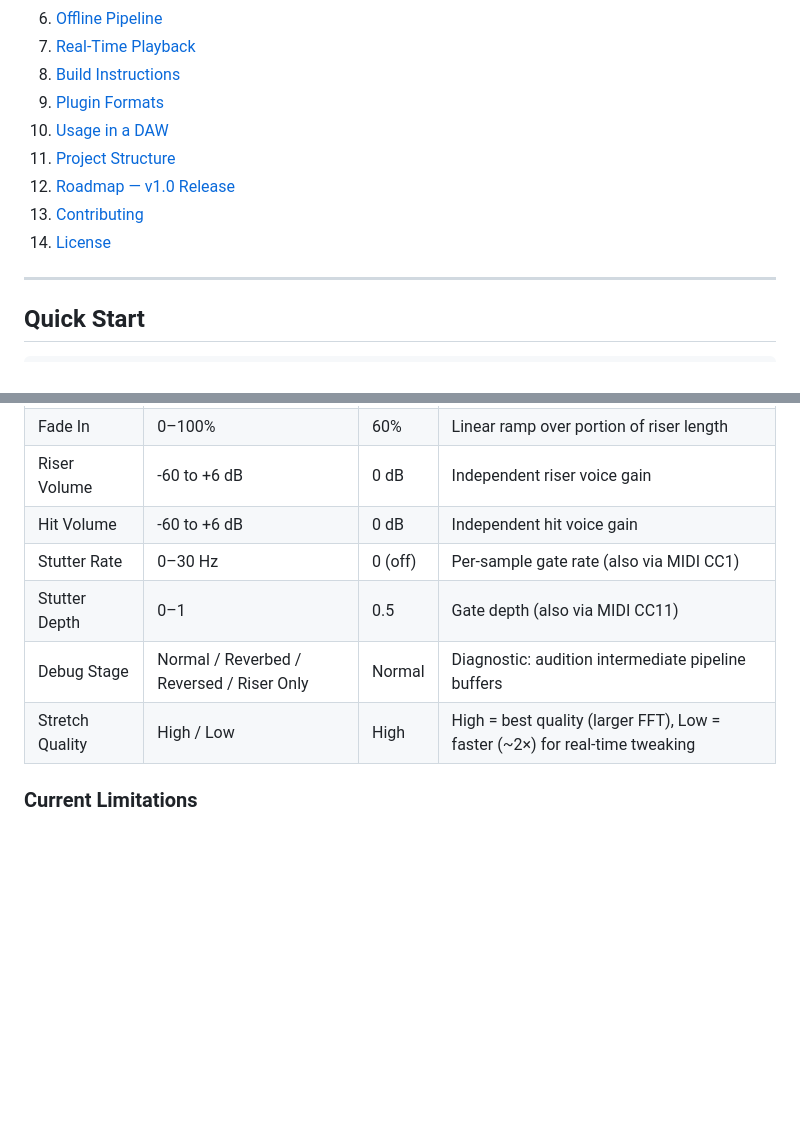
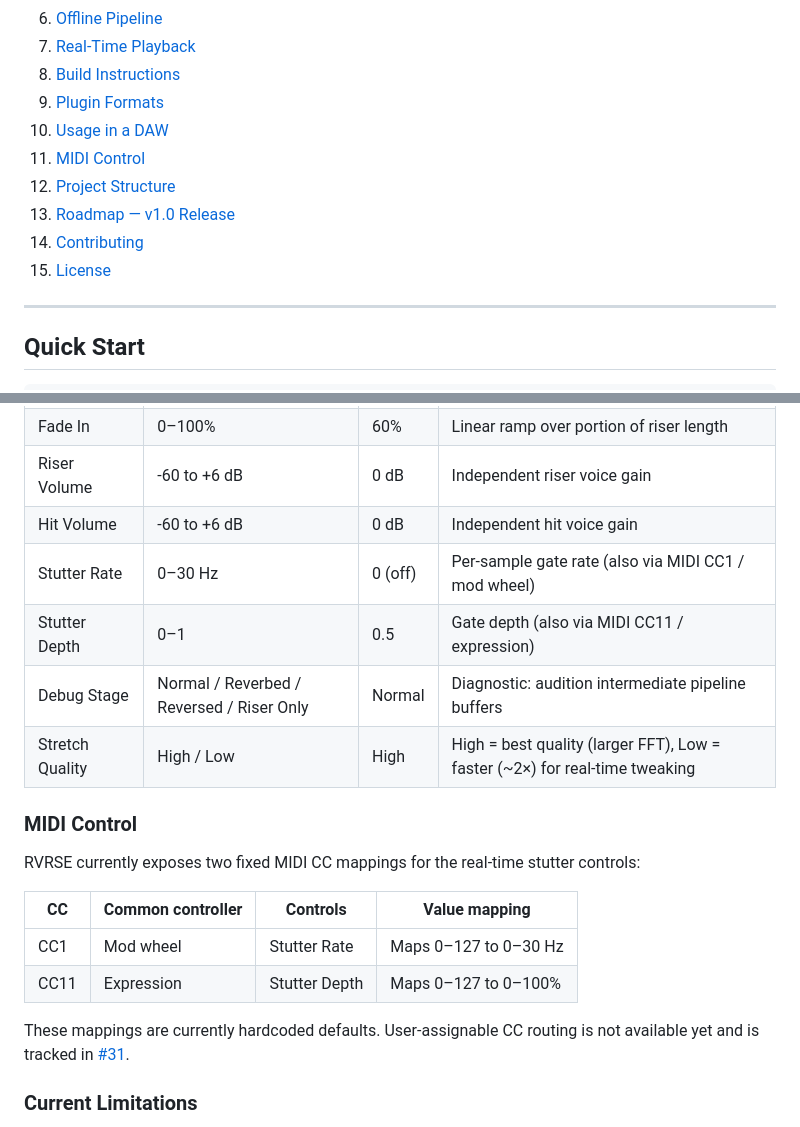
Before and after one commit to SamuFL/rverse, a Markdown page: README.md, 2 parts joined by grey strips. Drawn GitHub-style; blank space fills up the shorter version.

Commit message:
docs(#37): document stutter MIDI CC mappings (#38)
Co-authored-by: li9292 <li9292@li9292s-MacBook-Air.local>

```diff
--- a/README.md
+++ b/README.md
@@ -25,10 +25,11 @@ editing, no extra samples needed.
 8. [Build Instructions](#build-instructions)
 9. [Plugin Formats](#plugin-formats)
 10. [Usage in a DAW](#usage-in-a-daw)
-11. [Project Structure](#project-structure)
-12. [Roadmap — v1.0 Release](#roadmap--v10-release)
-13. [Contributing](#contributing)
-14. [License](#license)
+11. [MIDI Control](#midi-control)
+12. [Project Structure](#project-structure)
+13. [Roadmap — v1.0 Release](#roadmap--v10-release)
+14. [Contributing](#contributing)
+15. [License](#license)
 
 ---
 
@@ -404,10 +405,22 @@ All parameters are exposed in the DAW's generic editor and can be automated:
 | Fade In | 0–100% | 60% | Linear ramp over portion of riser length |
 | Riser Volume | -60 to +6 dB | 0 dB | Independent riser voice gain |
 | Hit Volume | -60 to +6 dB | 0 dB | Independent hit voice gain |
-| Stutter Rate | 0–30 Hz | 0 (off) | Per-sample gate rate (also via MIDI CC1) |
-| Stutter Depth | 0–1 | 0.5 | Gate depth (also via MIDI CC11) |
+| Stutter Rate | 0–30 Hz | 0 (off) | Per-sample gate rate (also via MIDI CC1 / mod wheel) |
+| Stutter Depth | 0–1 | 0.5 | Gate depth (also via MIDI CC11 / expression) |
 | Debug Stage | Normal / Reverbed / Reversed / Riser Only | Normal | Diagnostic: audition intermediate pipeline buffers |
 | Stretch Quality | High / Low | High | High = best quality (larger FFT), Low = faster (~2×) for real-time tweaking |
+
+### MIDI Control
+
+RVRSE currently exposes two fixed MIDI CC mappings for the real-time stutter controls:
+
+| CC | Common controller | Controls | Value mapping |
+|---|---|---|---|
+| CC1 | Mod wheel | Stutter Rate | Maps 0–127 to 0–30 Hz |
+| CC11 | Expression | Stutter Depth | Maps 0–127 to 0–100% |
+
+These mappings are currently hardcoded defaults. User-assignable CC routing is not available yet
+and is tracked in [#31](https://github.com/SamuFL/rverse/issues/31).
 
 ### Current Limitations
 
```
